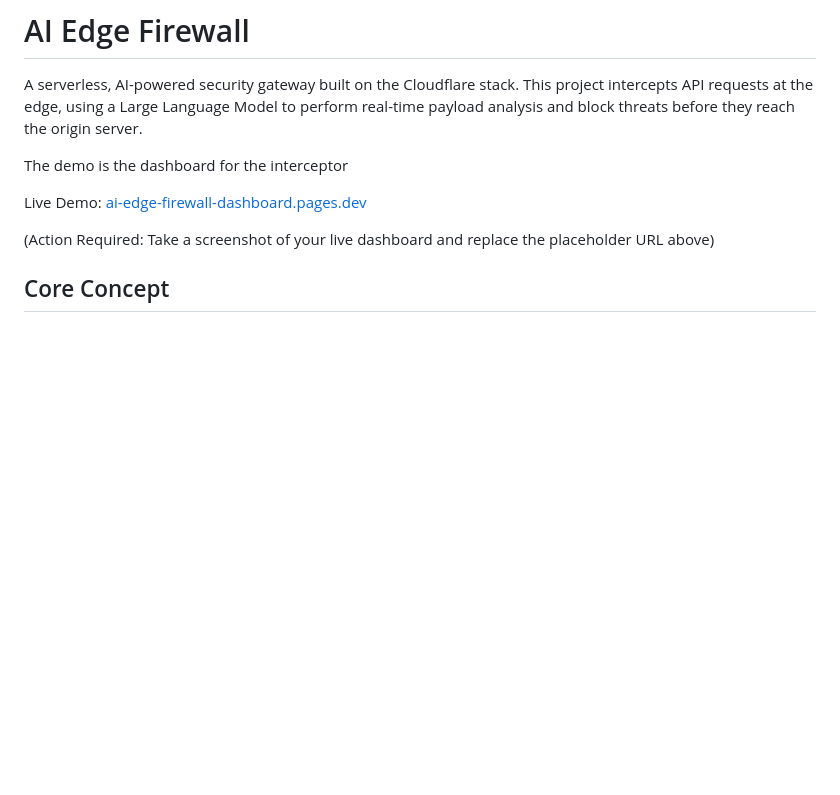
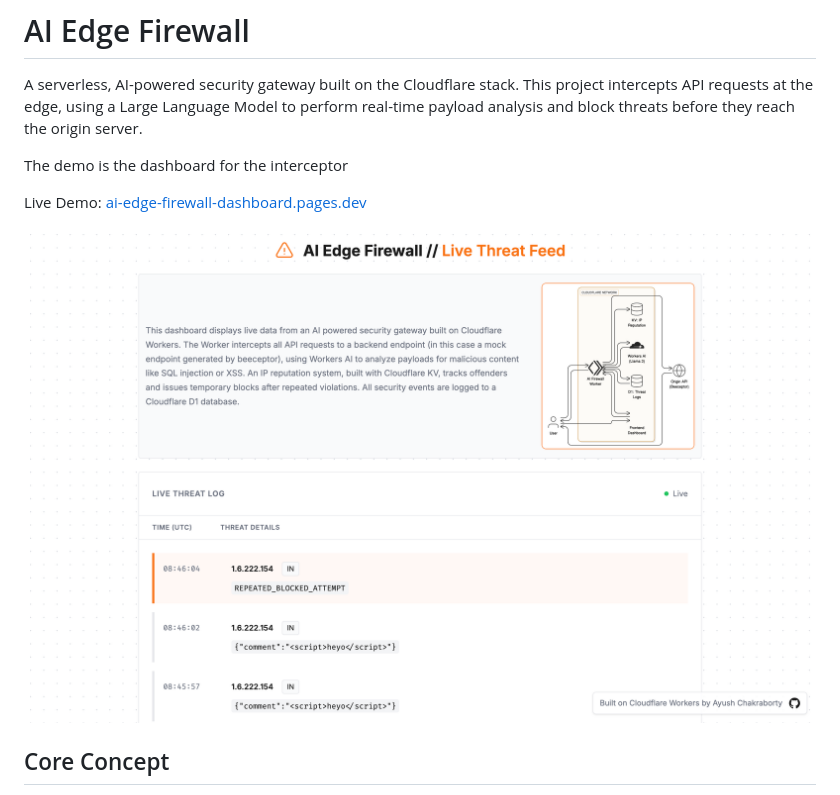
Before and after one commit to AyushChakraborty/cf_ai_edge_firewall, a Markdown page: README.md, the part around the change. Rendered like a GitHub page; pictures changed too: image-1.png (added); blank space fills up the shorter version.

Commit message:
chore: update README

```diff
--- a/README.md
+++ b/README.md
@@ -6,8 +6,7 @@ The demo is the dashboard for the interceptor
 
 Live Demo: [ai-edge-firewall-dashboard.pages.dev](ai-edge-firewall-dashboard.pages.dev)
 
-(Action Required: Take a screenshot of your live dashboard and replace the placeholder URL above)
-
+![alt text](image-1.png)
 ## Core Concept
 
 Traditional firewalls are effective at blocking traffic based on simple rules like IP address or request rate, but they are blind to the content of a request. Modern applications, especially those using downstream AI services, are vulnerable to sophisticated payload attacks like SQL injection, cross-site scripting (XSS), and prompt injection.
```
